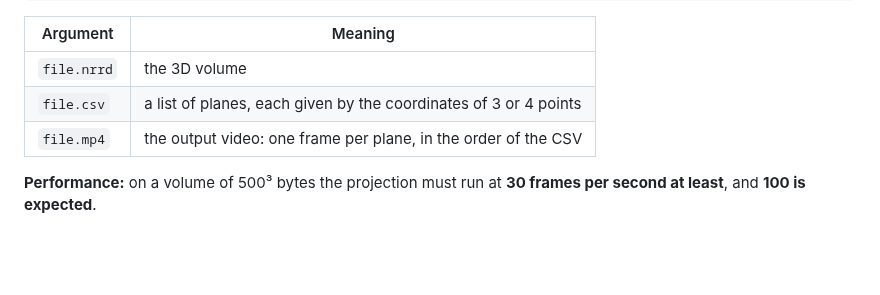
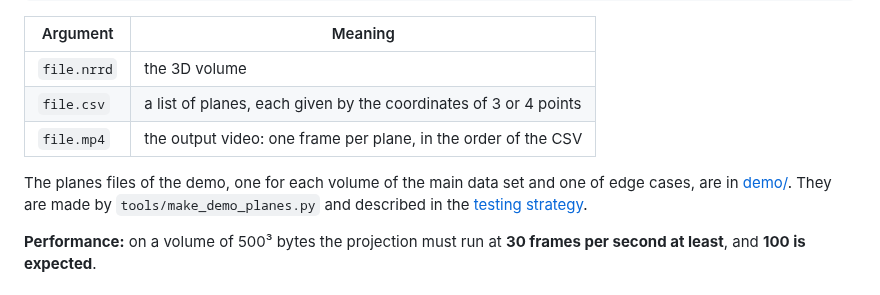
Before and after one commit to aviya1221/ASG1_OOP, a Markdown page: README.md, the part around the change. Rendered like a GitHub page; blank space fills up the shorter version.

Commit message:
README: link the demo planes files
Co-Authored-By: Claude Opus 5.5 <noreply@anthropic.com>

```diff
--- a/README.md
+++ b/README.md
@@ -70,6 +70,9 @@ python Ex0.py file.nrrd file.csv file.mp4
 | `file.csv` | a list of planes, each given by the coordinates of 3 or 4 points |
 | `file.mp4` | the output video: one frame per plane, in the order of the CSV |
 
+The planes files of the demo, one for each volume of the main data set and one of edge cases, are in [demo/](demo/).
+They are made by `tools/make_demo_planes.py` and described in the [testing strategy](docs/TESTING.md#61-demo-planes-files).
+
 **Performance:** on a volume of 500³ bytes the projection must run at **30 frames per second at least**, and **100 is expected**.
 
 ## Scope
```
